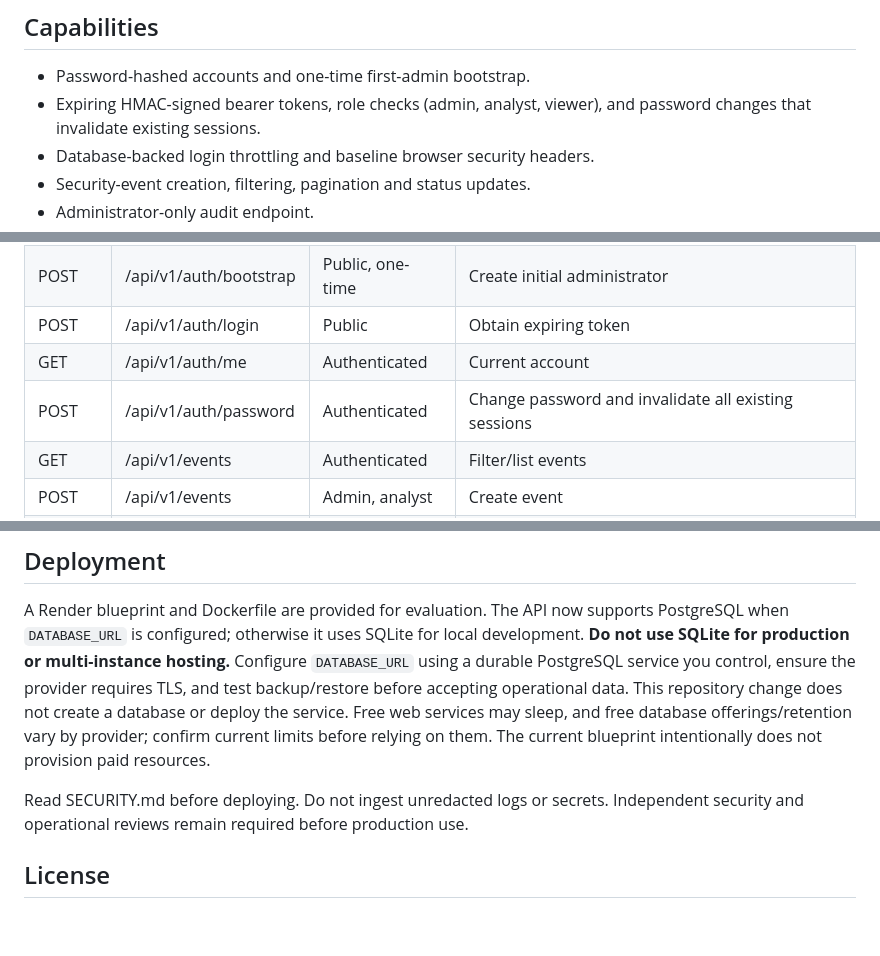
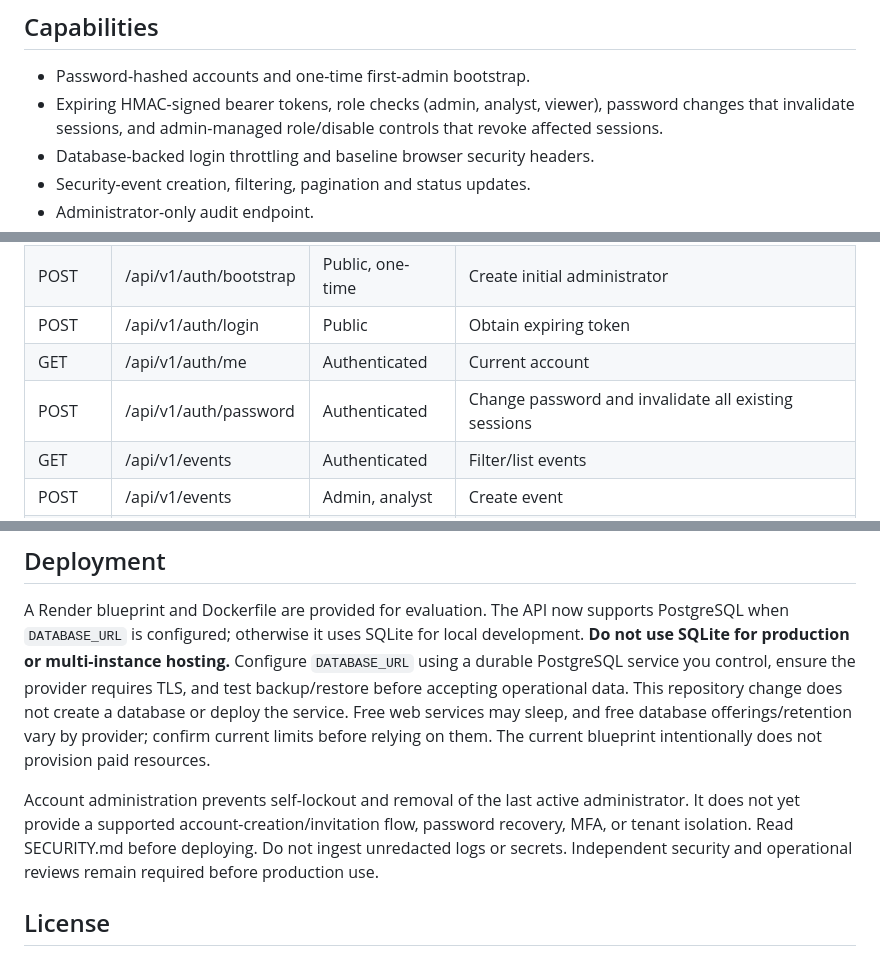
Before and after one commit to yobi369/cybersecAI, a Markdown page: README.md, 3 parts joined by grey strips. Rendered like a GitHub page; blank space fills up the shorter version.

Commit message:
Document administrator account controls and remaining security gaps

```diff
--- a/README.md
+++ b/README.md
@@ -6,7 +6,7 @@ CyberSecAI combines a browser-based SOC dashboard prototype with a Python API fo
 
 ## Capabilities
 - Password-hashed accounts and one-time first-admin bootstrap.
-- Expiring HMAC-signed bearer tokens, role checks (admin, analyst, viewer), and password changes that invalidate existing sessions.
+- Expiring HMAC-signed bearer tokens, role checks (admin, analyst, viewer), password changes that invalidate sessions, and admin-managed role/disable controls that revoke affected sessions.
 - Database-backed login throttling and baseline browser security headers.
 - Security-event creation, filtering, pagination and status updates.
 - Administrator-only audit endpoint.
@@ -44,7 +44,7 @@ Log in at POST /api/v1/auth/login with JSON username and password. Use the retur
 | POST | /api/v1/auth/bootstrap | Public, one-time | Create initial administrator |
 | POST | /api/v1/auth/login | Public | Obtain expiring token |
 | GET | /api/v1/auth/me | Authenticated | Current account |
-| POST | /api/v1/auth/password | Authenticated | Change password and invalidate all existing sessions |
+| POST | /api/v1/auth/password | Authenticated | Change password and invalidate all existing sessions |\n| GET | /api/v1/admin/users | Admin | List account metadata without password hashes |\n| PATCH | /api/v1/admin/users/{id} | Admin | Change role or disable/enable an account; revoke its sessions |
 | GET | /api/v1/events | Authenticated | Filter/list events |
 | POST | /api/v1/events | Admin, analyst | Create event |
 | PATCH | /api/v1/events/{id} | Admin, analyst | Change event status |
@@ -56,7 +56,7 @@ Severity values: informational, low, medium, high, critical. Status values: open
 ## Deployment
 A Render blueprint and Dockerfile are provided for evaluation. The API now supports PostgreSQL when `DATABASE_URL` is configured; otherwise it uses SQLite for local development. **Do not use SQLite for production or multi-instance hosting.** Configure `DATABASE_URL` using a durable PostgreSQL service you control, ensure the provider requires TLS, and test backup/restore before accepting operational data. This repository change does not create a database or deploy the service. Free web services may sleep, and free database offerings/retention vary by provider; confirm current limits before relying on them. The current blueprint intentionally does not provision paid resources.
 
-Read SECURITY.md before deploying. Do not ingest unredacted logs or secrets. Independent security and operational reviews remain required before production use.
+Account administration prevents self-lockout and removal of the last active administrator. It does not yet provide a supported account-creation/invitation flow, password recovery, MFA, or tenant isolation. Read SECURITY.md before deploying. Do not ingest unredacted logs or secrets. Independent security and operational reviews remain required before production use.
 
 ## License
 No license is currently specified. Reuse and redistribution permissions are not granted unless a license is added.
```
